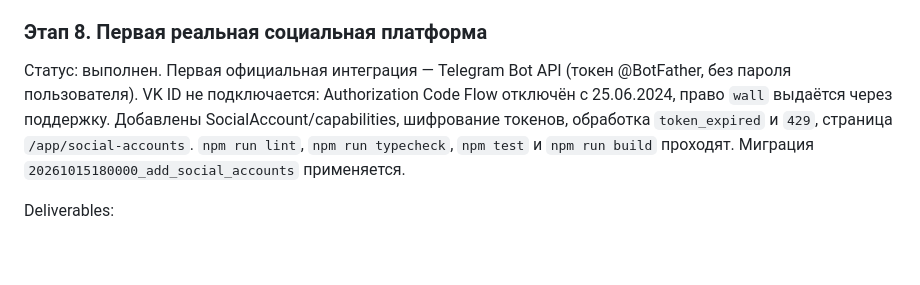
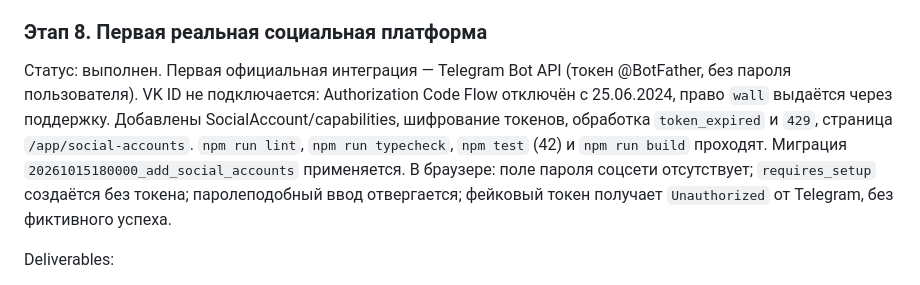
Before and after one commit to mahibaradav-wq/VK-agent-ai, a Markdown page: docs/implementation-plan.md, the part around the change. GitHub-like rendering; blank space fills up the shorter version.

Commit message:
Record stage eight Telegram integration verification
Browser check confirmed requires_setup accounts, rejected social
passwords, and honest Unauthorized from Telegram Bot API.

Co-authored-by: mahibaradav-wq <mahibaradav-wq@users.noreply.github.com>

```diff
--- a/docs/implementation-plan.md
+++ b/docs/implementation-plan.md
@@ -215,7 +215,7 @@ Deliverables:
 
 ### Этап 8. Первая реальная социальная платформа
 
-Статус: выполнен. Первая официальная интеграция — Telegram Bot API (токен @BotFather, без пароля пользователя). VK ID не подключается: Authorization Code Flow отключён с 25.06.2024, право `wall` выдаётся через поддержку. Добавлены SocialAccount/capabilities, шифрование токенов, обработка `token_expired` и `429`, страница `/app/social-accounts`. `npm run lint`, `npm run typecheck`, `npm test` и `npm run build` проходят. Миграция `20261015180000_add_social_accounts` применяется.
+Статус: выполнен. Первая официальная интеграция — Telegram Bot API (токен @BotFather, без пароля пользователя). VK ID не подключается: Authorization Code Flow отключён с 25.06.2024, право `wall` выдаётся через поддержку. Добавлены SocialAccount/capabilities, шифрование токенов, обработка `token_expired` и `429`, страница `/app/social-accounts`. `npm run lint`, `npm run typecheck`, `npm test` (42) и `npm run build` проходят. Миграция `20261015180000_add_social_accounts` применяется. В браузере: поле пароля соцсети отсутствует; `requires_setup` создаётся без токена; паролеподобный ввод отвергается; фейковый токен получает `Unauthorized` от Telegram, без фиктивного успеха.
 
 Deliverables:
 
```
